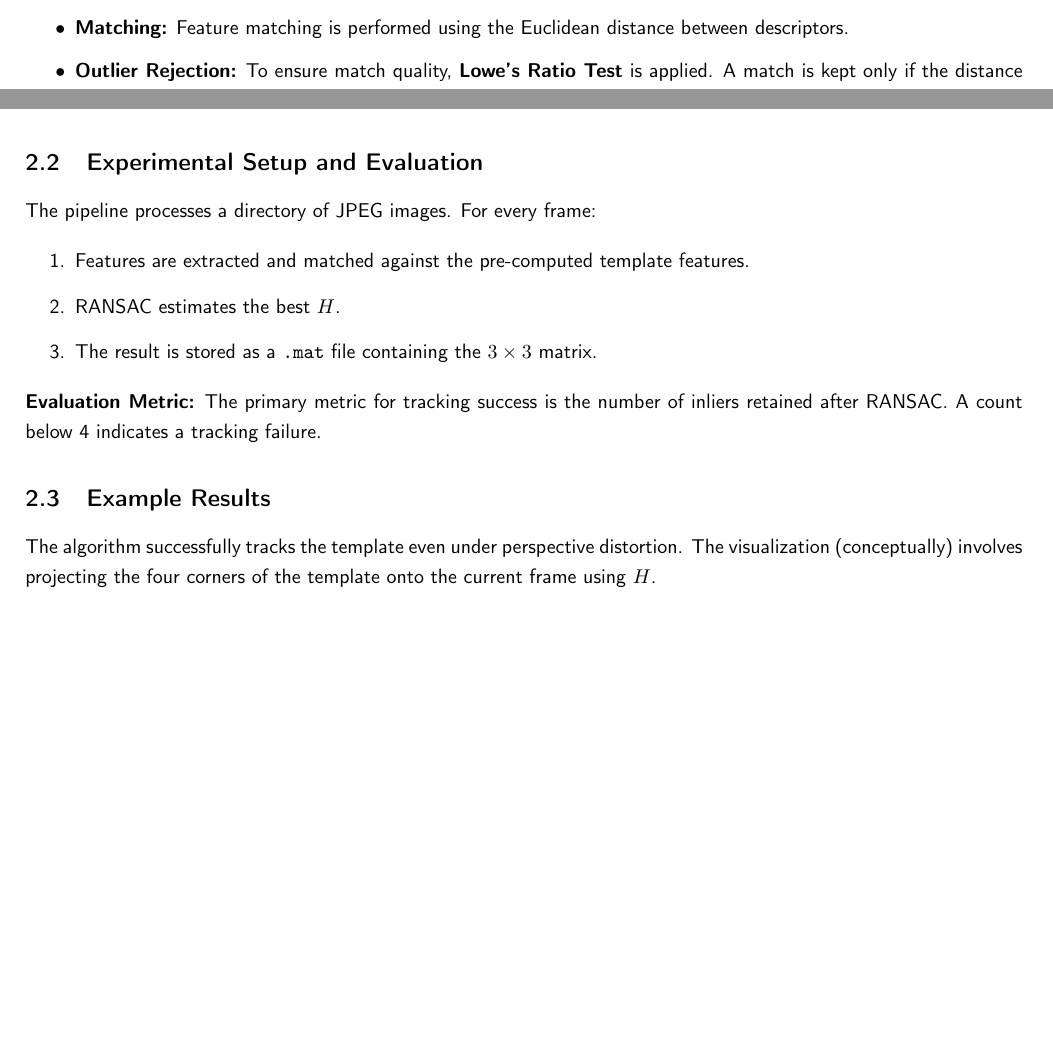
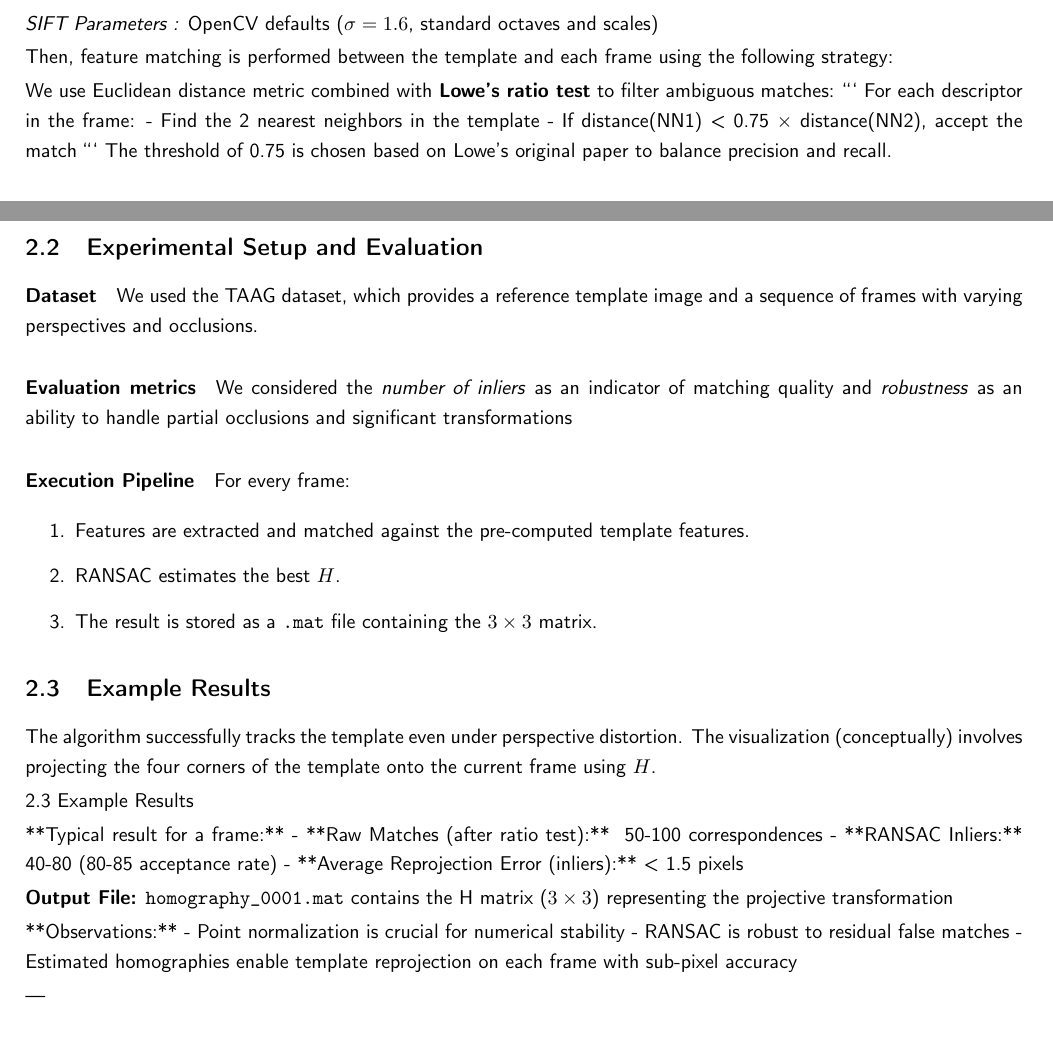
Before and after one commit to ale0xc/PivProject, a LaTeX document (report/report.tex): two parts of pages 1 and 2 of 4 before the commit and two parts of pages 2 and 3 of 5 after it, joined at a grey line, cut at the place of the change, the shorter picture padded with empty space. Compiled offline with pdfLaTeX.

Commit message:
part 1 report

````diff
--- a/report/report.tex
+++ b/report/report.tex
@@ -24,6 +24,7 @@
 \usepackage{subcaption}
 \usepackage{geometry}
 \usepackage[section]{placeins}
+\usepackage{amsmath}
 \geometry{margin=2cm, bmargin=2cm, tmargin=3cm}
 
 \newcommand{\ctext}[3][RGB]{%
@@ -93,10 +94,17 @@ The system utilizes the \textbf{Scale-Invariant Feature Transform (SIFT)} to :
     \item Generate a `.mat` file per frame containing keypoints and descriptors
 \end{itemize}
 
-\begin{itemize}
-    \item \textbf{Matching:} Feature matching is performed using the Euclidean distance between descriptors.
-    \item \textbf{Outlier Rejection:} To ensure match quality, \textbf{Lowe’s Ratio Test} is applied. A match is kept only if the distance to the nearest neighbor is less than $0.75 \times$ the distance to the second nearest neighbor.
-\end{itemize}
+\textit{SIFT Parameters :} OpenCV defaults ($\sigma = 1.6$, standard octaves and scales)
+
+Then, feature matching is performed between the template and each frame using the following strategy:
+
+We use Euclidean distance metric combined with \textbf{Lowe's ratio test} to filter ambiguous matches:
+```
+For each descriptor in the frame:
+  - Find the 2 nearest neighbors in the template
+  - If distance(NN1) < 0.75 × distance(NN2), accept the match
+```
+The threshold of 0.75 is chosen based on Lowe's original paper to balance precision and recall.
 
 \subsubsection{Homography Estimation (DLT with Normalization)}
 The relationship between planar points in the template ($\mathbf{x}$) and the frame ($\mathbf{x}'$) is modeled by a $3 \times 3$ Homography matrix $H$ such that $\mathbf{x}' \sim H\mathbf{x}$. The \textbf{Direct Linear Transform (DLT)} algorithm is used to solve for $H$ using Singular Value Decomposition (SVD).
@@ -122,17 +136,37 @@ To handle mismatches effectively, a Random Sample Consensus (RANSAC) scheme is i
 \end{itemize}
 
 \subsection{Experimental Setup and Evaluation}
-The pipeline processes a directory of JPEG images. For every frame:
+
+\paragraph{Dataset} We used the TAAG dataset, which provides a reference template image and a sequence of frames with varying perspectives and occlusions.
+
+\paragraph{Evaluation metrics} We considered the \textit{number of inliers} as an indicator of matching quality and \textit{robustness} as an ability to handle partial occlusions and significant transformations
+
+\paragraph{Execution Pipeline}
+For every frame:
 \begin{enumerate}
     \item Features are extracted and matched against the pre-computed template features.
     \item RANSAC estimates the best $H$.
     \item The result is stored as a \texttt{.mat} file containing the $3 \times 3$ matrix.
 \end{enumerate}
 
-\textbf{Evaluation Metric:} The primary metric for tracking success is the number of inliers retained after RANSAC. A count below 4 indicates a tracking failure.
-
 \subsection{Example Results}
 The algorithm successfully tracks the template even under perspective distortion. The visualization (conceptually) involves projecting the four corners of the template onto the current frame using $H$.
+
+2.3 Example Results
+
+**Typical result for a frame:**
+- **Raw Matches (after ratio test):** ~50-100 correspondences
+- **RANSAC Inliers:** ~40-80 (80-85 acceptance rate)
+- **Average Reprojection Error (inliers):** < 1.5 pixels
+
+\textbf{Output File:} \texttt{homography\_0001.mat} contains the H matrix ($3 \times 3$) representing the projective transformation
+
+**Observations:**
+- Point normalization is crucial for numerical stability
+- RANSAC is robust to residual false matches
+- Estimated homographies enable template reprojection on each frame with sub-pixel accuracy
+
+---
 
 \section{Part 2: 3D Rigid Body Motion Estimation}
 
````
Also changed, not shown: report/report.pdf, report/report.tex (8 more changed lines), 5 other files.
